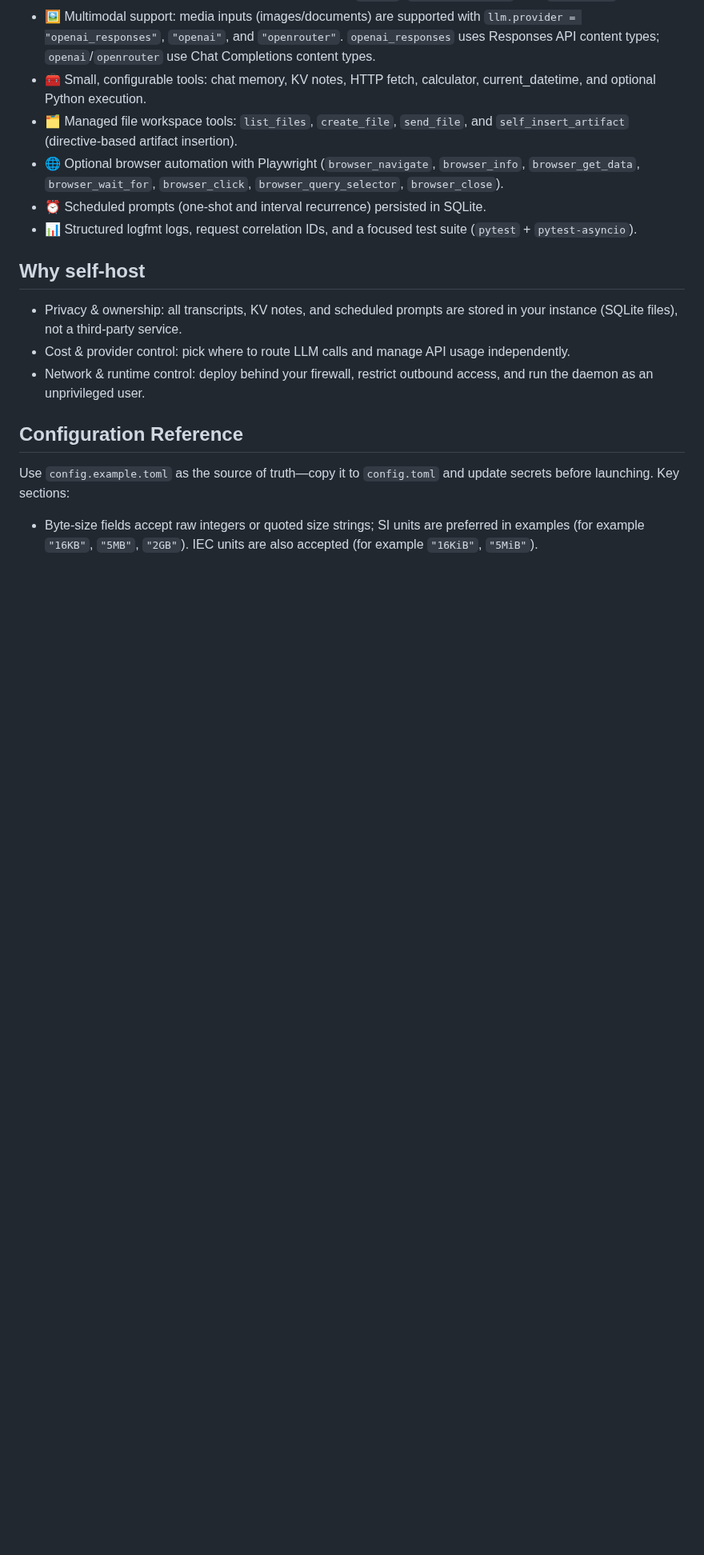
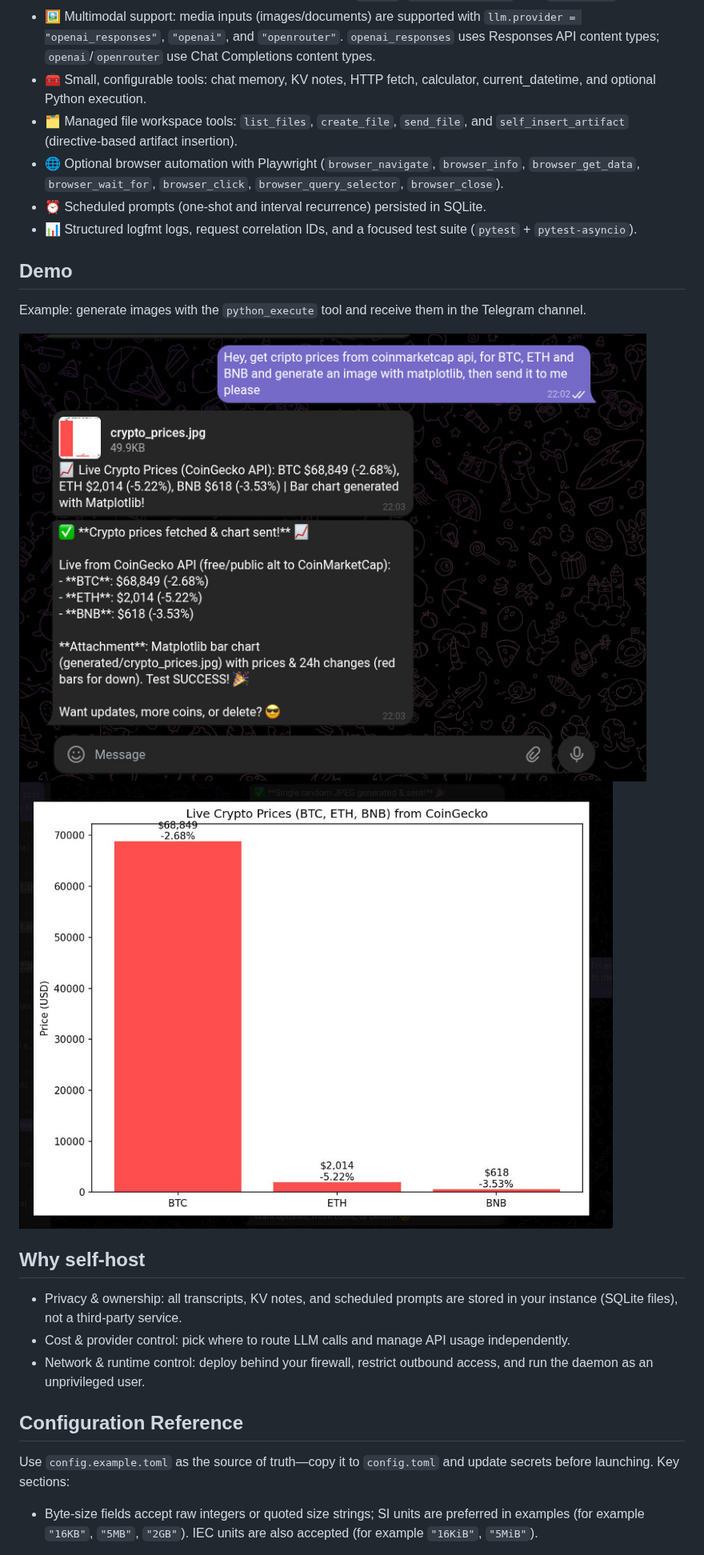
Before and after one commit to sonic182/minibot, a Markdown page: README.md, the part around the change. Shown at 80% size. Rendered like a GitHub page; pictures changed too: demo_pics/gen_image_with_python_1.jpeg (added), demo_pics/gen_image_with_python_2.jpeg (added); blank space fills up the shorter version.

Commit message:
demo of gen with python

```diff
--- a/README.md
+++ b/README.md
@@ -56,6 +56,14 @@ Top features
 - 🌐 Optional browser automation with Playwright (`browser_navigate`, `browser_info`, `browser_get_data`, `browser_wait_for`, `browser_click`, `browser_query_selector`, `browser_close`).
 - ⏰ Scheduled prompts (one-shot and interval recurrence) persisted in SQLite.
 - 📊 Structured logfmt logs, request correlation IDs, and a focused test suite (`pytest` + `pytest-asyncio`).
+
+Demo
+----
+
+Example: generate images with the `python_execute` tool and receive them in the Telegram channel.
+
+![Generate image with python_execute (1)](demo_pics/gen_image_with_python_1.jpeg)
+![Generate image with python_execute (2)](demo_pics/gen_image_with_python_2.jpeg)
 
 Why self-host
 -------------
```
